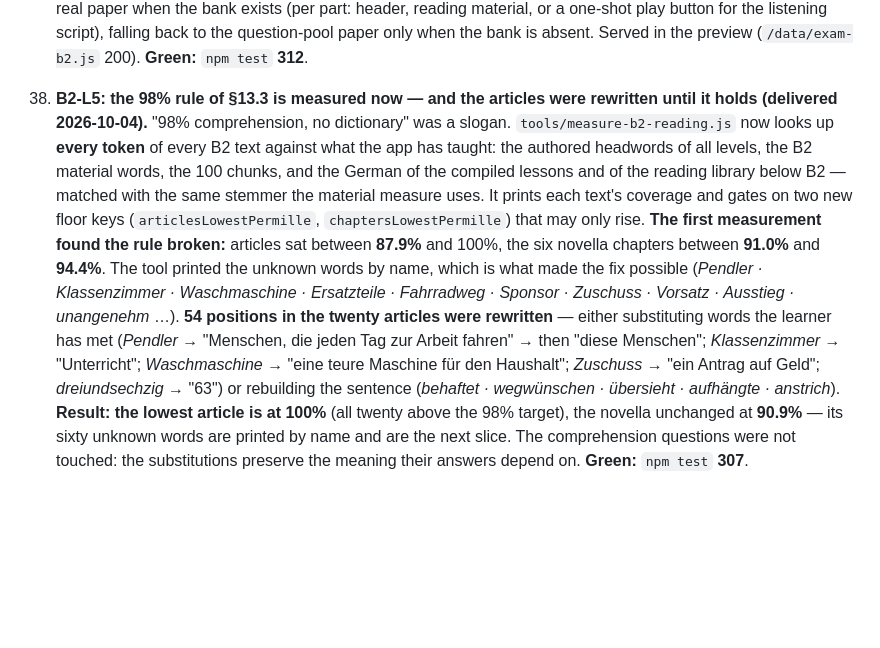
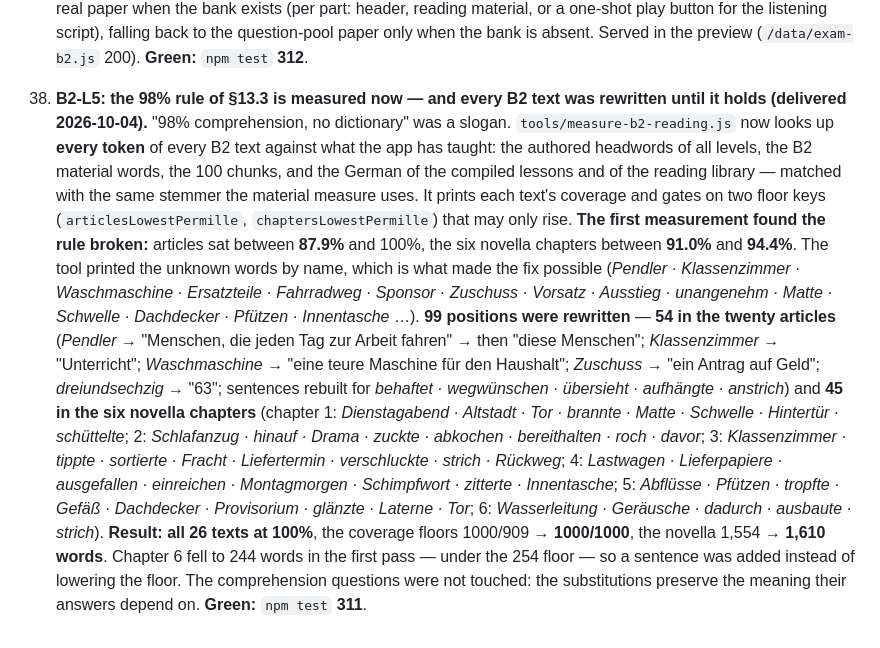
Before and after one commit to naderba69/deutschweg, a Markdown page: DECISIONS-PENDING.md, the part around the change. GitHub-like rendering; blank space fills up the shorter version.

Commit message:
B2-قاعدة 98% (٢ب): تحديث سجل القرار بالنتيجة النهائية (26 نصًّا 100% · 99 موضعًا · الأرضيتان 1000/1000)
استُبدل متن البند 38 في DECISIONS-PENDING.md بما انتهت إليه الجولة: 99 موضعًا أُعيد
صياغته (54 في المقالات و45 في الفصول)، كل المتون الستة والعشرين عند 100%، والأرضيتان
1000/1000، والنوفيلة 1,610 كلمة، والفحص 311.

Co-authored-by: arena-agent <297053741+arena-agent@users.noreply.github.com>

```diff
--- a/DECISIONS-PENDING.md
+++ b/DECISIONS-PENDING.md
@@ -367,21 +367,26 @@ with the more specific rule, or with the rule that produces more honest evidence
     header, reading material, or a one-shot play button for the listening script), falling back to the
     question-pool paper only when the bank is absent. Served in the preview (`/data/exam-b2.js` 200).
     **Green:** `npm test` **312**.
-38. **B2-L5: the 98% rule of §13.3 is measured now — and the articles were rewritten until it holds (delivered 2026-10-04).**
+38. **B2-L5: the 98% rule of §13.3 is measured now — and every B2 text was rewritten until it holds (delivered 2026-10-04).**
     "98% comprehension, no dictionary" was a slogan. `tools/measure-b2-reading.js` now looks up **every token**
     of every B2 text against what the app has taught: the authored headwords of all levels, the B2 material
-    words, the 100 chunks, and the German of the compiled lessons and of the reading library below B2 — matched
-    with the same stemmer the material measure uses. It prints each text's coverage and gates on two new floor
-    keys (`articlesLowestPermille`, `chaptersLowestPermille`) that may only rise.
+    words, the 100 chunks, and the German of the compiled lessons and of the reading library — matched with the
+    same stemmer the material measure uses. It prints each text's coverage and gates on two floor keys
+    (`articlesLowestPermille`, `chaptersLowestPermille`) that may only rise.
     **The first measurement found the rule broken:** articles sat between **87.9%** and 100%, the six novella
     chapters between **91.0%** and **94.4%**. The tool printed the unknown words by name, which is what made the
     fix possible (*Pendler · Klassenzimmer · Waschmaschine · Ersatzteile · Fahrradweg · Sponsor · Zuschuss ·
-    Vorsatz · Ausstieg · unangenehm* …).
-    **54 positions in the twenty articles were rewritten** — either substituting words the learner has met
-    (*Pendler* → "Menschen, die jeden Tag zur Arbeit fahren" → then "diese Menschen"; *Klassenzimmer* →
-    "Unterricht"; *Waschmaschine* → "eine teure Maschine für den Haushalt"; *Zuschuss* → "ein Antrag auf Geld";
-    *dreiundsechzig* → "63") or rebuilding the sentence (*behaftet · wegwünschen · übersieht · aufhängte ·
-    anstrich*). **Result: the lowest article is at 100%** (all twenty above the 98% target), the novella
-    unchanged at **90.9%** — its sixty unknown words are printed by name and are the next slice. The
-    comprehension questions were not touched: the substitutions preserve the meaning their answers depend on.
-    **Green:** `npm test` **307**.
+    Vorsatz · Ausstieg · unangenehm · Matte · Schwelle · Dachdecker · Pfützen · Innentasche* …).
+    **99 positions were rewritten** — **54 in the twenty articles** (*Pendler* → "Menschen, die jeden Tag zur
+    Arbeit fahren" → then "diese Menschen"; *Klassenzimmer* → "Unterricht"; *Waschmaschine* → "eine teure Maschine
+    für den Haushalt"; *Zuschuss* → "ein Antrag auf Geld"; *dreiundsechzig* → "63"; sentences rebuilt for
+    *behaftet · wegwünschen · übersieht · aufhängte · anstrich*) and **45 in the six novella chapters** (chapter 1:
+    *Dienstagabend · Altstadt · Tor · brannte · Matte · Schwelle · Hintertür · schüttelte*; 2: *Schlafanzug ·
+    hinauf · Drama · zuckte · abkochen · bereithalten · roch · davor*; 3: *Klassenzimmer · tippte · sortierte ·
+    Fracht · Liefertermin · verschluckte · strich · Rückweg*; 4: *Lastwagen · Lieferpapiere · ausgefallen ·
+    einreichen · Montagmorgen · Schimpfwort · zitterte · Innentasche*; 5: *Abflüsse · Pfützen · tropfte · Gefäß ·
+    Dachdecker · Provisorium · glänzte · Laterne · Tor*; 6: *Wasserleitung · Geräusche · dadurch · ausbaute ·
+    strich*). **Result: all 26 texts at 100%**, the coverage floors 1000/909 → **1000/1000**, the novella
+    1,554 → **1,610 words**. Chapter 6 fell to 244 words in the first pass — under the 254 floor — so a sentence
+    was added instead of lowering the floor. The comprehension questions were not touched: the substitutions
+    preserve the meaning their answers depend on. **Green:** `npm test` **311**.
```
